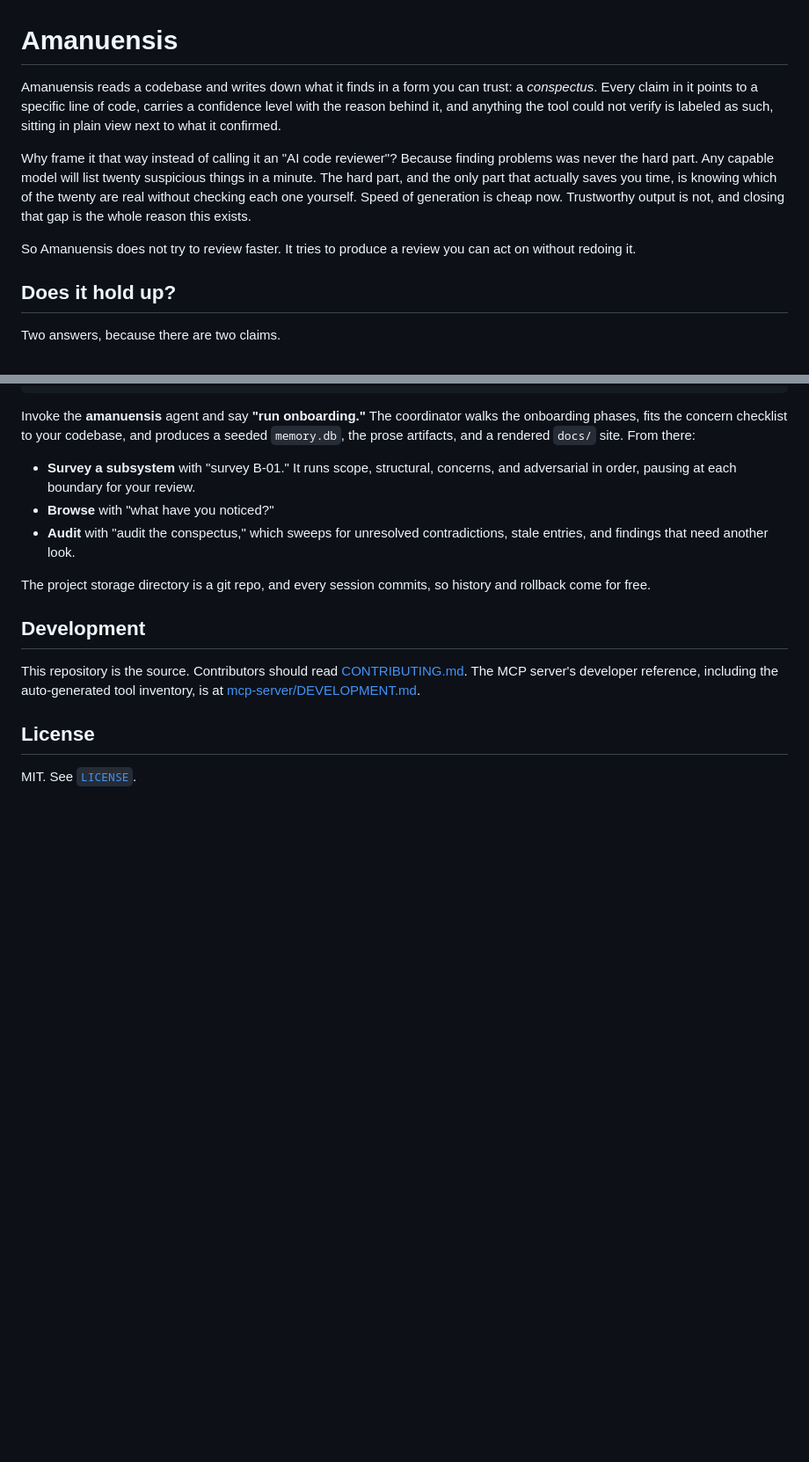
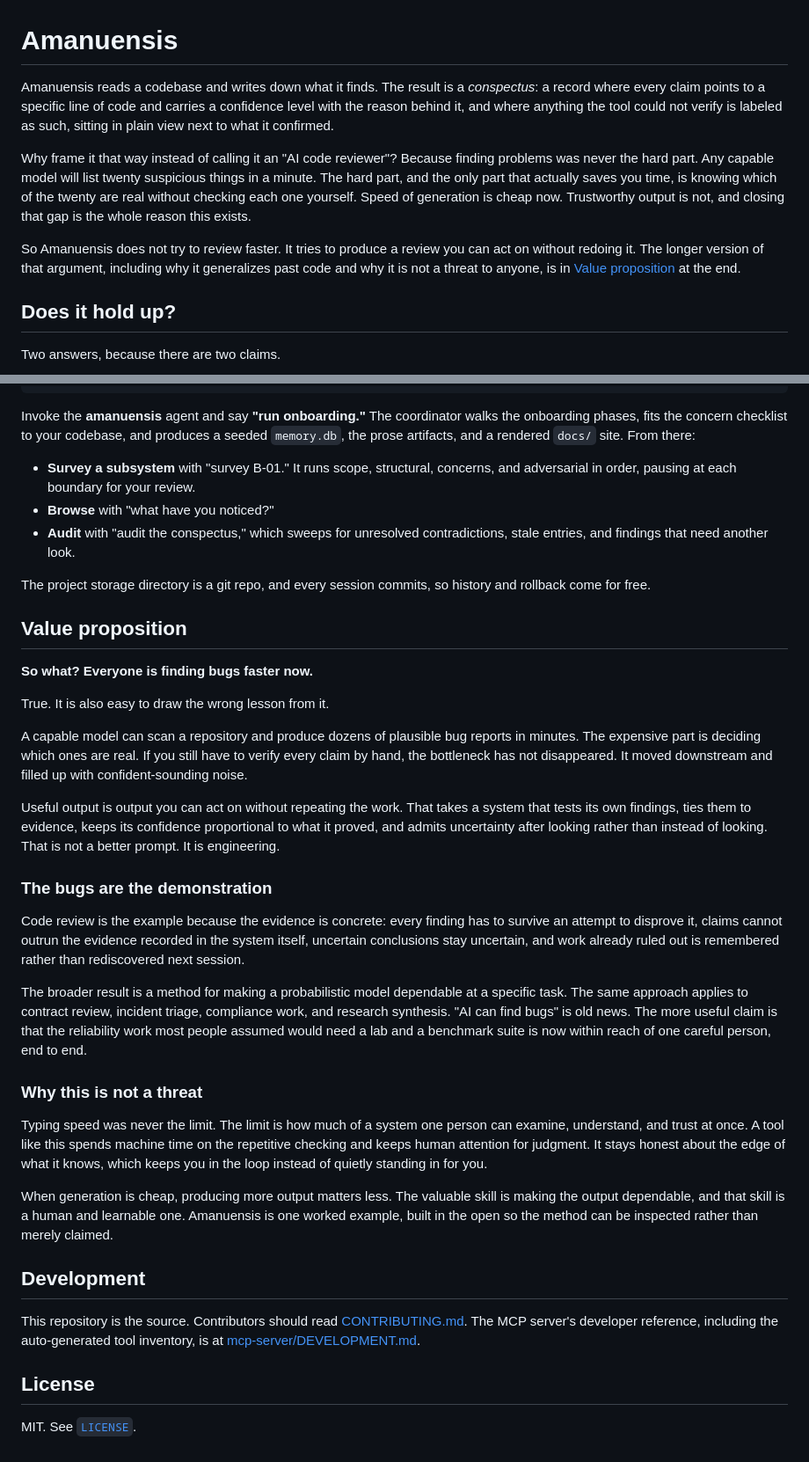
Before and after one commit to nfeldman/amanuensis, a Markdown page: README.md, 2 parts joined by grey strips. Shown at 88% size. Rendered like a GitHub page; blank space fills up the shorter version.

Commit message:
README: fix opening lede, add Value proposition section
- Opening no longer asserts trust up front; the conspectus is now defined
  by its concrete properties (cited claims, stated confidence, unverified
  items flagged) and trust is left for the reader to infer.
- Add a closing Value proposition section (the 'so what?' argument, incl.
  why it generalizes past code and why it is not a threat), linked from
  the intro summary.

Co-Authored-By: Claude Fable 5 <noreply@anthropic.com>

```diff
--- a/README.md
+++ b/README.md
@@ -1,9 +1,9 @@
 # Amanuensis
 
-Amanuensis reads a codebase and writes down what it finds in a form you can trust: a
-*conspectus*. Every claim in it points to a specific line of code, carries a confidence
-level with the reason behind it, and anything the tool could not verify is labeled as
-such, sitting in plain view next to what it confirmed.
+Amanuensis reads a codebase and writes down what it finds. The result is a *conspectus*: a
+record where every claim points to a specific line of code and carries a confidence level
+with the reason behind it, and where anything the tool could not verify is labeled as such,
+sitting in plain view next to what it confirmed.
 
 Why frame it that way instead of calling it an "AI code reviewer"? Because finding
 problems was never the hard part. Any capable model will list twenty suspicious things in
@@ -12,7 +12,9 @@ of the twenty are real without checking each one yourself. Speed of generation i
 now. Trustworthy output is not, and closing that gap is the whole reason this exists.
 
 So Amanuensis does not try to review faster. It tries to produce a review you can act on
-without redoing it.
+without redoing it. The longer version of that argument, including why it generalizes past
+code and why it is not a threat to anyone, is in [Value proposition](#value-proposition) at
+the end.
 
 ## Does it hold up?
 
@@ -147,6 +149,46 @@ onboarding phases, fits the concern checklist to your codebase, and produces a s
 The project storage directory is a git repo, and every session commits, so history and
 rollback come for free.
 
+## Value proposition
+
+**So what? Everyone is finding bugs faster now.**
+
+True. It is also easy to draw the wrong lesson from it.
+
+A capable model can scan a repository and produce dozens of plausible bug reports in
+minutes. The expensive part is deciding which ones are real. If you still have to verify
+every claim by hand, the bottleneck has not disappeared. It moved downstream and filled up
+with confident-sounding noise.
+
+Useful output is output you can act on without repeating the work. That takes a system that
+tests its own findings, ties them to evidence, keeps its confidence proportional to what it
+proved, and admits uncertainty after looking rather than instead of looking. That is not a
+better prompt. It is engineering.
+
+### The bugs are the demonstration
+
+Code review is the example because the evidence is concrete: every finding has to survive an
+attempt to disprove it, claims cannot outrun the evidence recorded in the system itself,
+uncertain conclusions stay uncertain, and work already ruled out is remembered rather than
+rediscovered next session.
+
+The broader result is a method for making a probabilistic model dependable at a specific
+task. The same approach applies to contract review, incident triage, compliance work, and
+research synthesis. "AI can find bugs" is old news. The more useful claim is that the
+reliability work most people assumed would need a lab and a benchmark suite is now within
+reach of one careful person, end to end.
+
+### Why this is not a threat
+
+Typing speed was never the limit. The limit is how much of a system one person can examine,
+understand, and trust at once. A tool like this spends machine time on the repetitive
+checking and keeps human attention for judgment. It stays honest about the edge of what it
+knows, which keeps you in the loop instead of quietly standing in for you.
+
+When generation is cheap, producing more output matters less. The valuable skill is making
+the output dependable, and that skill is a human and learnable one. Amanuensis is one worked
+example, built in the open so the method can be inspected rather than merely claimed.
+
 ## Development
 
 This repository is the source. Contributors should read [CONTRIBUTING.md](CONTRIBUTING.md).
```
Also changed, not shown: other parts of README.md (+6 -6 lines).
